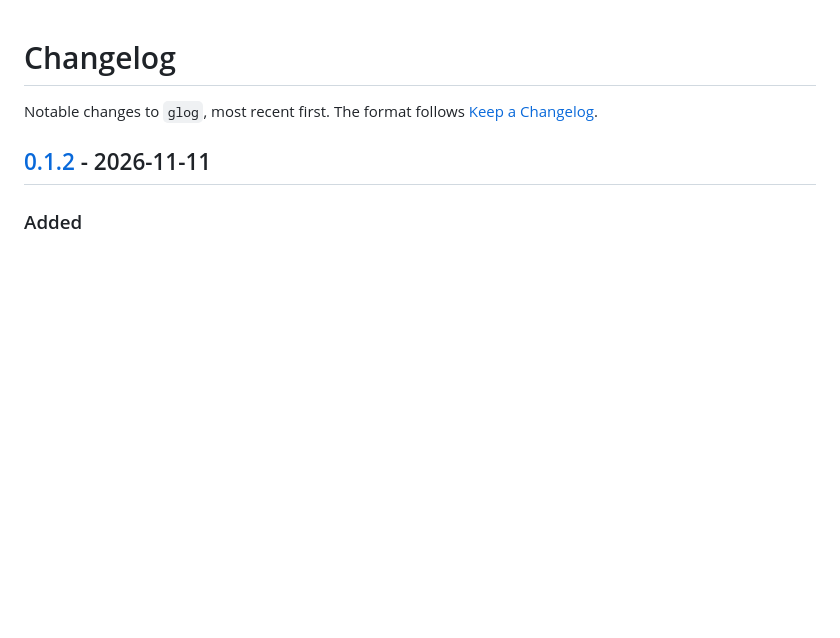
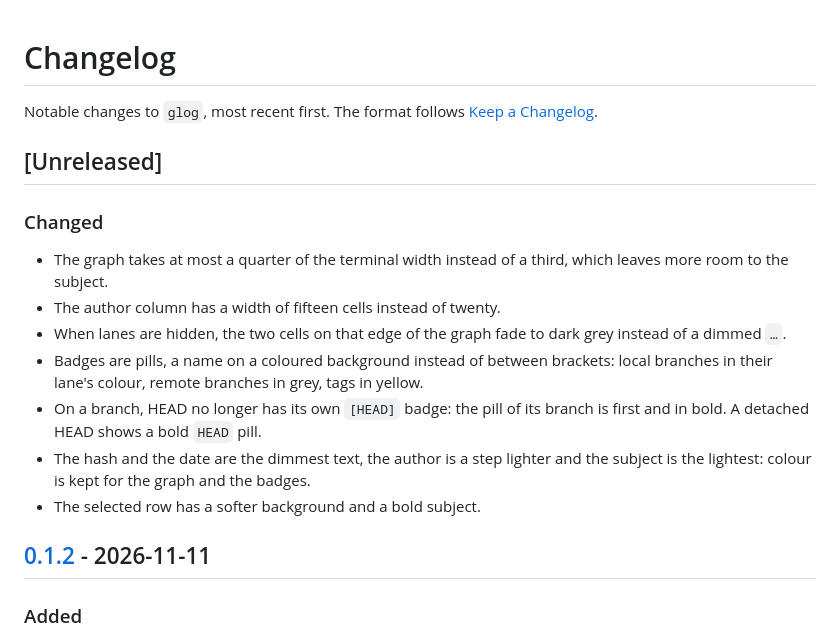
Before and after one commit to MatthieuELIE/glog, a Markdown page: CHANGELOG.md, the part around the change. GitHub-like rendering; blank space fills up the shorter version.

```diff
--- a/CHANGELOG.md
+++ b/CHANGELOG.md
@@ -2,6 +2,18 @@
 
 Notable changes to `glog`, most recent first.
 The format follows [Keep a Changelog](https://keepachangelog.com/en/1.1.0/).
+
+## [Unreleased]
+
+### Changed
+
+- The graph takes at most a quarter of the terminal width instead of a third, which leaves more room to the subject.
+- The author column has a width of fifteen cells instead of twenty.
+- When lanes are hidden, the two cells on that edge of the graph fade to dark grey instead of a dimmed `…`.
+- Badges are pills, a name on a coloured background instead of between brackets: local branches in their lane's colour, remote branches in grey, tags in yellow.
+- On a branch, HEAD no longer has its own `[HEAD]` badge: the pill of its branch is first and in bold. A detached HEAD shows a bold `HEAD` pill.
+- The hash and the date are the dimmest text, the author is a step lighter and the subject is the lightest: colour is kept for the graph and the badges.
+- The selected row has a softer background and a bold subject.
 
 ## [0.1.2] - 2026-11-11
 
```
Also changed, not shown: README.md (+5 -4 lines), docs/images/graph.png.
